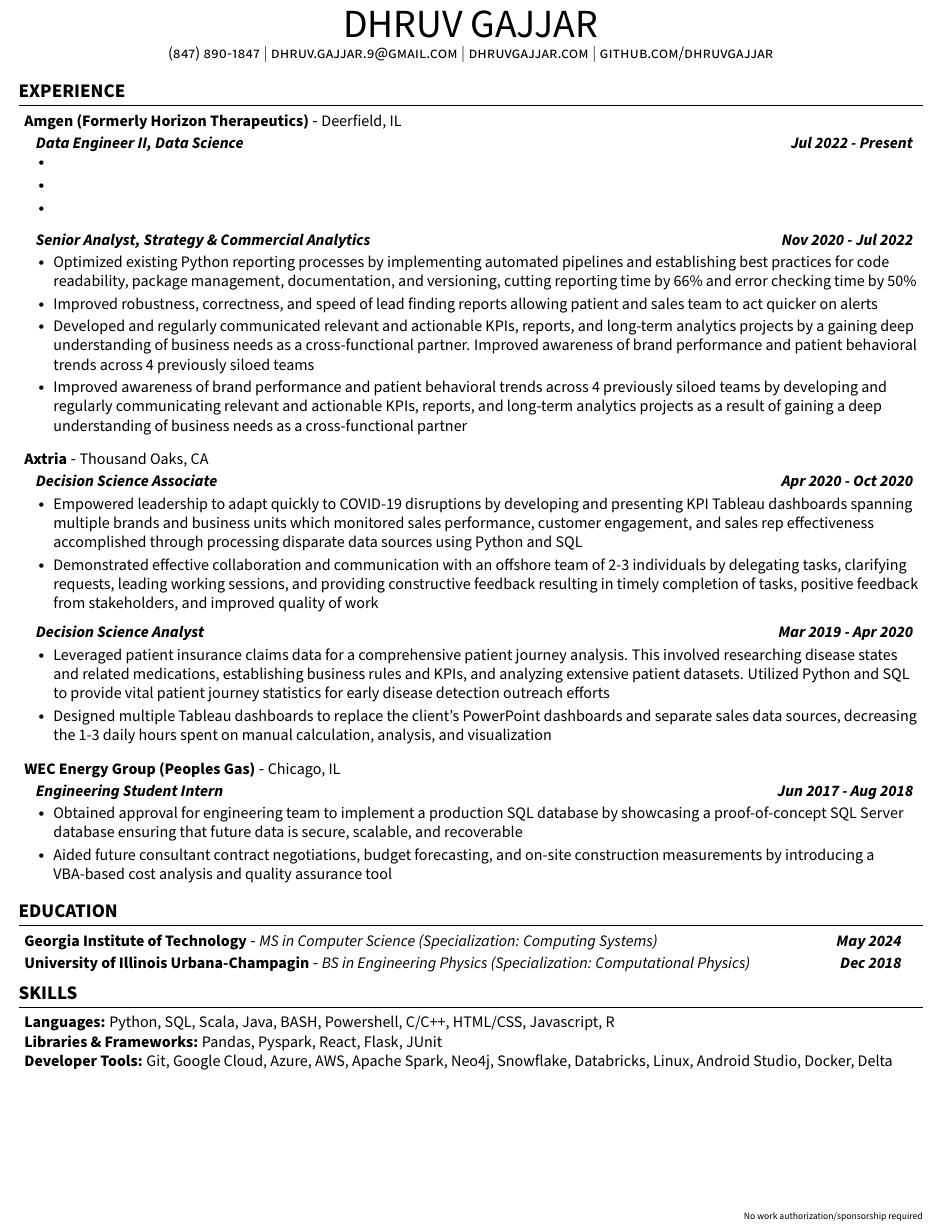
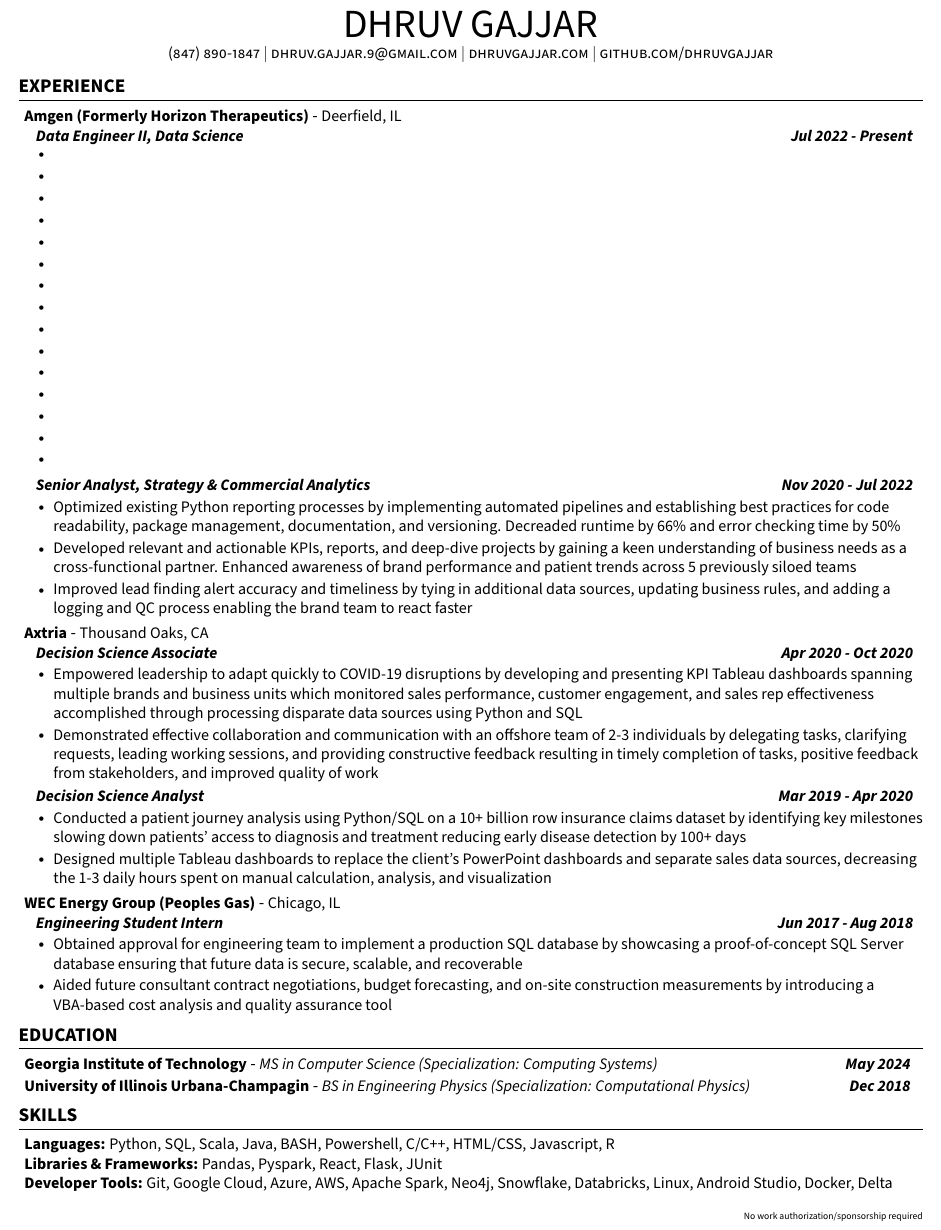
Before and after one commit to dhruvgajjar/resume, a LaTeX CV (resume.tex): part of the page, cut so that both start at the same text. Compiled offline with pdfLaTeX.

Commit message:
Fixed date alignment and resume resume items points

```diff
--- a/resume.tex
+++ b/resume.tex
@@ -87,7 +87,7 @@
 
 \newcommand{\educationSubheading}[3]{
   \vspace{-2pt}\item
-    \begin{tabular*}{0.97\textwidth}[t]{l@{\extracolsep{\fill}}r}
+    \begin{tabular*}{0.98\textwidth}[t]{l@{\extracolsep{\fill}}r}
       \textbf{\small#1} - \textit{\small#2} & \textbf{\textit{\small#3}} \\
     \end{tabular*}\vspace{-7pt}
 }
@@ -108,7 +108,7 @@
 \newcommand{\resumeSubHeadingListStart}{\begin{itemize}[leftmargin=0.15in, label={}]}
 \newcommand{\resumeSubHeadingListEnd}{\end{itemize}\vspace{-10pt}}
 \newcommand{\resumeItemListStart}{\begin{itemize}[leftmargin=0.15in]}
-\newcommand{\resumeItemListEnd}{\end{itemize}\vspace{-7pt}}
+\newcommand{\resumeItemListEnd}{\end{itemize}\vspace{-10pt}}
 
 %-------------------------------------------
 %%%%%%  RESUME STARTS HERE  %%%%%%%%%%%%%%%%%%%%%%%%%%%%
@@ -128,7 +128,7 @@
     \small (847) 890-1847 $|$
     \href{mailto:dhruv.gajjar.9@gmail.com}{dhruv.gajjar.9@gmail.com} $|$
     \href{https://www.dhruvgajjar.com/}{dhruvgajjar.com} $|$
-    \href{https://github.com/dhruvgajjar}{github.com/dhruvgajjar} \\ \vspace{-2pt}
+    \href{https://github.com/dhruvgajjar}{github.com/dhruvgajjar} \\ \vspace{-5pt}
 \end{center}
 
 
@@ -143,14 +143,25 @@
                 \resumeItem{}
                 \resumeItem{}
                 \resumeItem{}
+                \resumeItem{}
+                \resumeItem{}
+                \resumeItem{}
+                \resumeItem{}
+                \resumeItem{}
+                \resumeItem{}
+                \resumeItem{}
+                \resumeItem{}
+                \resumeItem{}
+                \resumeItem{}
+                \resumeItem{}
+                \resumeItem{}
               \resumeItemListEnd
 
             \resumeSubSubheading {Senior Analyst, Strategy \& Commercial Analytics}{Nov 2020 - Jul 2022}
               \resumeItemListStart
-                \resumeItem{Optimized existing Python reporting processes by implementing automated pipelines and establishing best practices for code readability, package management, documentation, and versioning, cutting reporting time by 66\% and error checking time by 50\%}
-                \resumeItem{Improved robustness, correctness, and speed of lead finding reports allowing patient and sales team to act quicker on alerts}
-                \resumeItem{Developed and regularly communicated relevant and actionable KPIs, reports, and long-term analytics projects by a gaining deep understanding of business needs as a cross-functional partner. Improved awareness of brand performance and patient behavioral trends across 4 previously siloed teams}
-                \resumeItem{Improved awareness of brand performance and patient behavioral trends across 4 previously siloed teams by developing and regularly communicating relevant and actionable KPIs, reports, and long-term analytics projects as a result of gaining a deep understanding of business needs as a cross-functional partner}
+                \resumeItem{Optimized existing Python reporting processes by implementing automated pipelines and establishing best practices for code readability, package management, documentation, and versioning. Decreaded runtime by 66\% and error checking time by 50\%}
+                \resumeItem{Developed relevant and actionable KPIs, reports, and deep-dive projects by gaining a keen understanding of business needs as a cross-functional partner. Enhanced awareness of brand performance and patient trends across 5 previously siloed teams}
+                \resumeItem{Improved lead finding alert accuracy and timeliness by tying in additional data sources, updating business rules, and adding a logging and QC process enabling the brand team to react faster}
               \resumeItemListEnd
         \resumeSubHeadingListEnd
 
@@ -166,7 +177,7 @@
 
           \resumeSubSubheading{Decision Science Analyst}{Mar 2019 - Apr 2020}
           \resumeItemListStart
-            \resumeItem{Leveraged patient insurance claims data for a comprehensive patient journey analysis. This involved researching disease states and related medications, establishing business rules and KPIs, and analyzing extensive patient datasets. Utilized Python and SQL to provide vital patient journey statistics for early disease detection outreach efforts}
+            \resumeItem{Conducted a patient journey analysis using Python/SQL on a 10+ billion row insurance claims dataset by identifying key milestones slowing down patients’ access to diagnosis and treatment reducing early disease detection by 100+ days}
             \resumeItem{Designed multiple Tableau dashboards to replace the client’s PowerPoint dashboards and separate sales data sources, decreasing the 1-3 daily hours spent on manual calculation, analysis, and visualization}
           \resumeItemListEnd
 
```
Also changed, not shown: resume.pdf, 2 other files.
